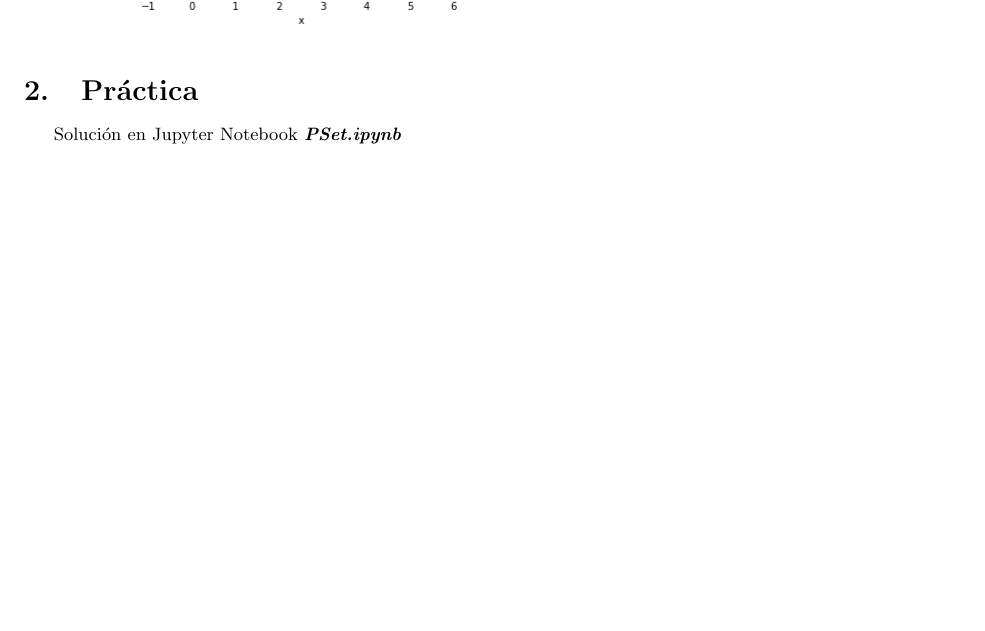
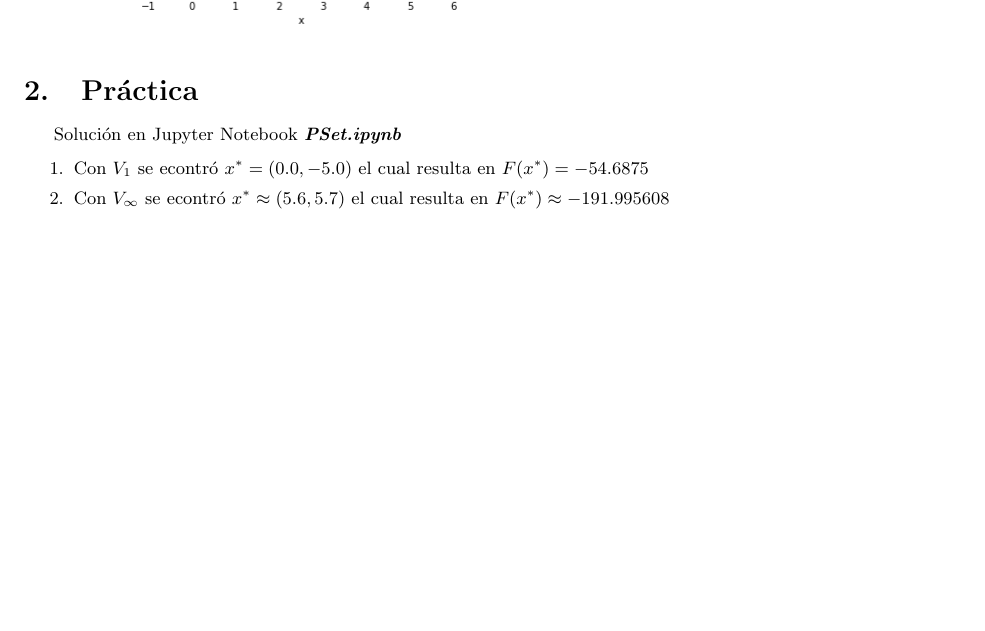
Before and after one commit to ceciliamm/evolutionary-computation, a LaTeX problem sheet (psets/02/P02.tex): part of page 6 of 6, cut so that both start at the same text, the shorter picture padded with empty space. Compiled offline with pdfLaTeX.

Commit message:
P02 Finished

```diff
--- a/psets/02/P02.tex
+++ b/psets/02/P02.tex
@@ -330,4 +330,9 @@
 
 \section{Práctica}
     Solución en Jupyter Notebook \textbf{\textit{PSet.ipynb}}
+
+    \begin{enumerate}
+        \item Con $V_1$ se econtró $x^* = (0.0, -5.0)$ el cual resulta en $F(x^*)=-54.6875$
+        \item Con $V_{\infty}$ se econtró $x^* \approx (5.6, 5.7)$ el cual resulta en $F(x^*) \approx -191.995608$
+    \end{enumerate}
 \end{document}
```
Also changed, not shown: psets/02/P02.pdf, 1 other file.
